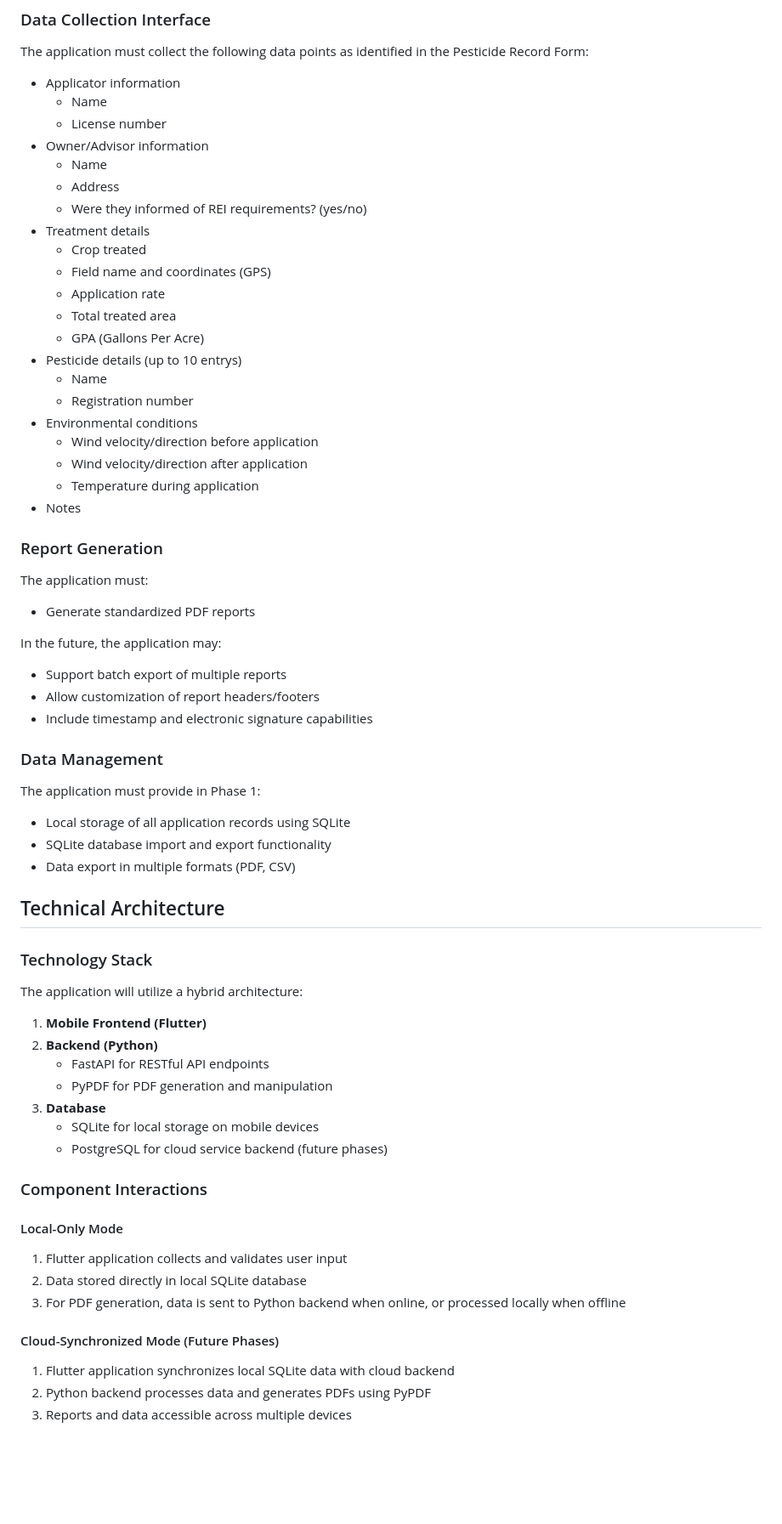
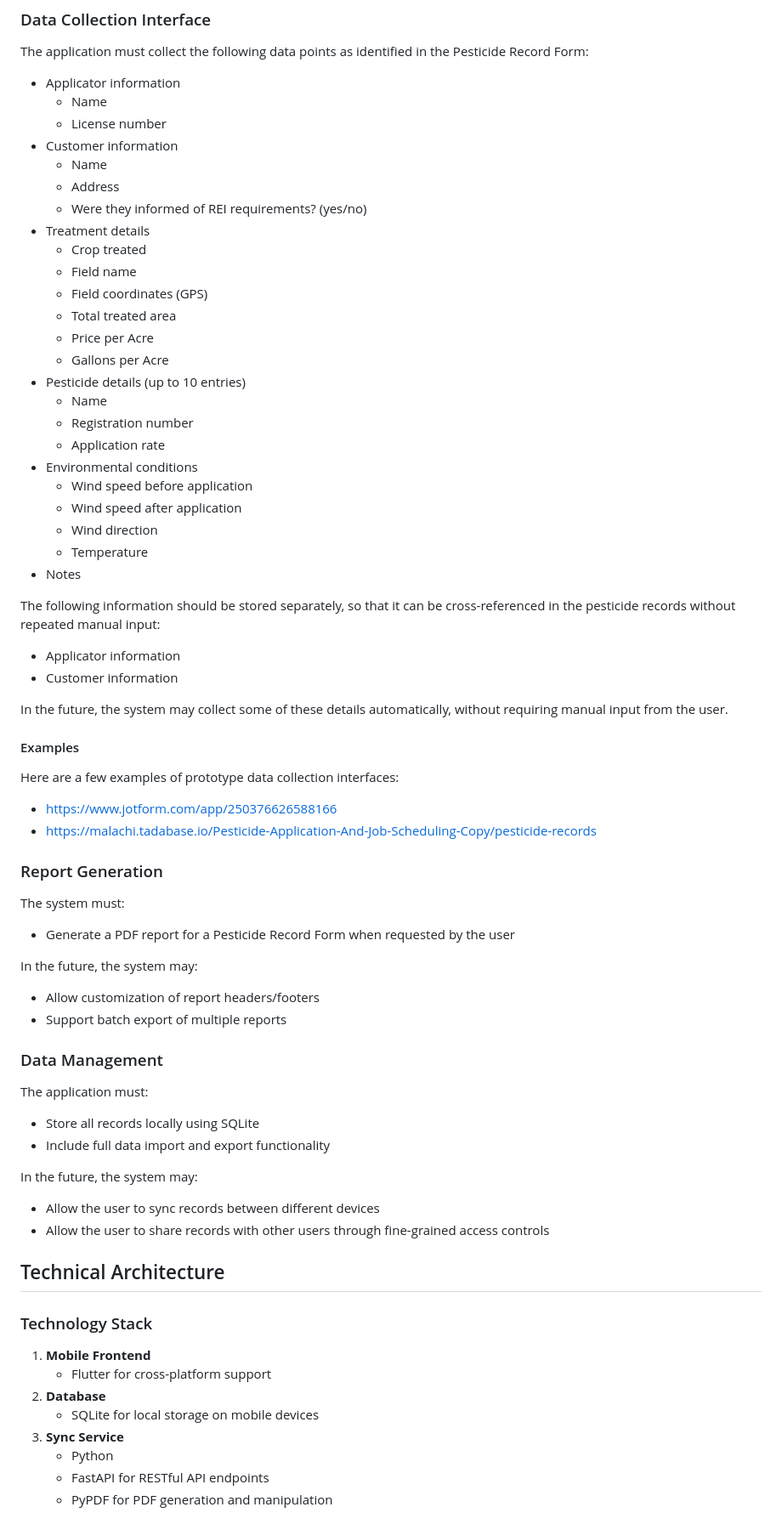
Before and after one commit to kwila-cloud/karriba, a Markdown page: docs/DRAFT-DESIGN.md, the part around one of its changes. Shown at 85% size. GitHub-like rendering; blank space fills up the shorter version.

Commit message:
docs: Update design document with more details and examples

```diff
--- a/docs/DRAFT-DESIGN.md
+++ b/docs/DRAFT-DESIGN.md
@@ -33,65 +31,69 @@ The application must collect the following data points as identified in the Pest
 - Applicator information
    - Name
    - License number
-- Owner/Advisor information
+- Customer information
    - Name
    - Address
    - Were they informed of REI requirements? (yes/no)
 - Treatment details
    - Crop treated
-   - Field name and coordinates (GPS)
-   - Application rate
+   - Field name
+   - Field coordinates (GPS)
    - Total treated area
-   - GPA (Gallons Per Acre)
-- Pesticide details (up to 10 entrys)
+   - Price per Acre
+   - Gallons per Acre
+- Pesticide details (up to 10 entries)
    - Name
    - Registration number
+   - Application rate
 - Environmental conditions
-   - Wind velocity/direction before application
-   - Wind velocity/direction after application
-   - Temperature during application
+   - Wind speed before application
+   - Wind speed after application
+   - Wind direction
+   - Temperature
 - Notes
+
+The following information should be stored separately, so that it can be cross-referenced in the pesticide records without repeated manual input:
+- Applicator information
+- Customer information
+
+In the future, the system may collect some of these details automatically, without requiring manual input from the user.
+
+#### Examples
+
+Here are a few examples of prototype data collection interfaces:
+- https://www.jotform.com/app/250376626588166
+- https://malachi.tadabase.io/Pesticide-Application-And-Job-Scheduling-Copy/pesticide-records
 
 ### Report Generation
 
-The application must:
-- Generate standardized PDF reports
+The system must:
+- Generate a PDF report for a Pesticide Record Form when requested by the user
 
-In the future, the application may:
+In the future, the system may:
+- Allow customization of report headers/footers
 - Support batch export of multiple reports
-- Allow customization of report headers/footers
-- Include timestamp and electronic signature capabilities
 
 ### Data Management
 
-The application must provide in Phase 1:
-- Local storage of all application records using SQLite
-- SQLite database import and export functionality
-- Data export in multiple formats (PDF, CSV)
+The application must:
+- Store all records locally using SQLite
+- Include full data import and export functionality
+
+In the future, the system may:
+- Allow the user to sync records between different devices
+- Allow the user to share records with other users through fine-grained access controls
 
 ## Technical Architecture
 
 ### Technology Stack
 
-The application will utilize a hybrid architecture:
 
-1. **Mobile Frontend (Flutter)**
-2. **Backend (Python)**
+1. **Mobile Frontend**
+   - Flutter for cross-platform support
+2. **Database**
+   - SQLite for local storage on mobile devices
+3. **Sync Service**
+   - Python
    - FastAPI for RESTful API endpoints
    - PyPDF for PDF generation and manipulation
-3. **Database**
-   - SQLite for local storage on mobile devices
-   - PostgreSQL for cloud service backend (future phases)
-
-### Component Interactions
-
-#### Local-Only Mode
-1. Flutter application collects and validates user input
-2. Data stored directly in local SQLite database
-3. For PDF generation, data is sent to Python backend when online, or processed locally when offline
-
-#### Cloud-Synchronized Mode (Future Phases)
-1. Flutter application synchronizes local SQLite data with cloud backend
-2. Python backend processes data and generates PDFs using PyPDF
-3. Reports and data accessible across multiple devices
-
```
Also changed, not shown: other parts of docs/DRAFT-DESIGN.md (+20 -48 lines).
